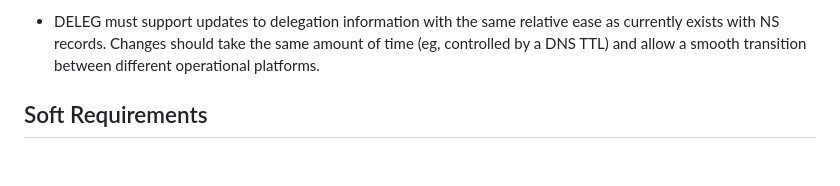
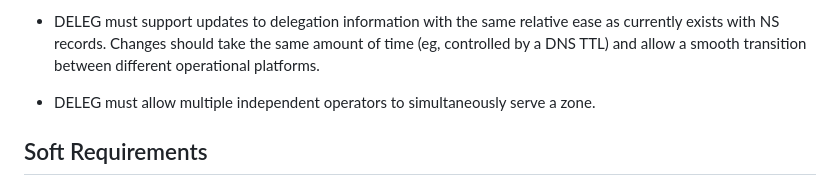
Before and after one commit to moonshiner/draft-ietf-deleg-requirements-old, a Markdown page: draft-wirelela-deleg-requirements.md, the part around the change. Rendered like a GitHub page; blank space fills up the shorter version.

Commit message:
DELEG must allow multiple independent operators to simultaneously serve a zone

```diff
--- a/draft-wirelela-deleg-requirements.md
+++ b/draft-wirelela-deleg-requirements.md
@@ -104,6 +104,7 @@ The following strictures are necessary in a new delegation design.
 
 * DELEG must support updates to delegation information with the same relative ease as currently exists with NS records.   Changes should take the same amount of time (eg, controlled by a DNS TTL) and allow a smooth transition between different operational platforms.
 
+* DELEG must allow multiple independent operators to simultaneously serve a zone.
 
 ## Soft Requirements
 
```
